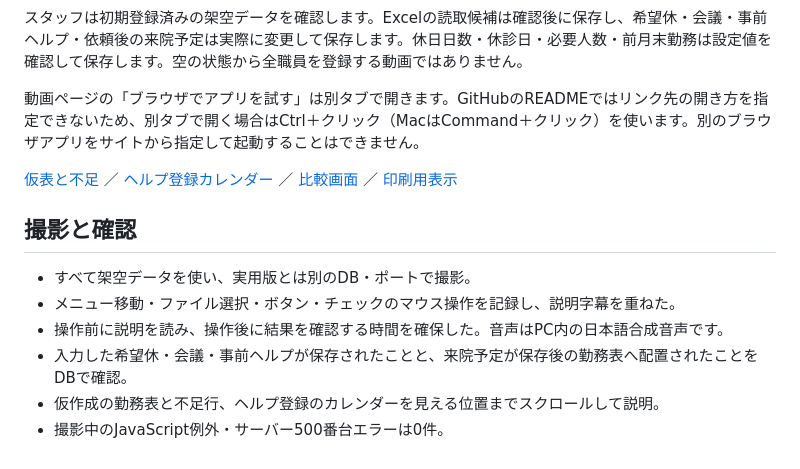
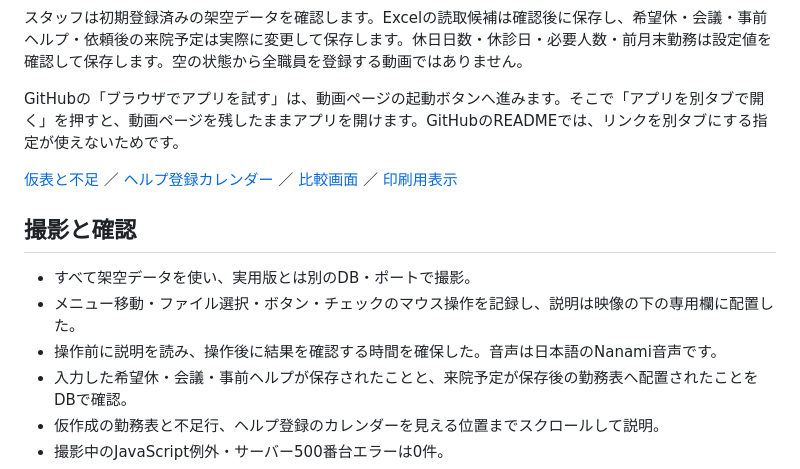
Before and after one commit to higakota/nurse-scheduler-demo, a Markdown page: docs/demo/README.md, the part around the change printed below. Rendered like a GitHub page.

```diff
--- a/docs/demo/README.md
+++ b/docs/demo/README.md
@@ -21,15 +21,15 @@
 
 スタッフは初期登録済みの架空データを確認します。Excelの読取候補は確認後に保存し、希望休・会議・事前ヘルプ・依頼後の来院予定は実際に変更して保存します。休日日数・休診日・必要人数・前月末勤務は設定値を確認して保存します。空の状態から全職員を登録する動画ではありません。
 
-動画ページの「ブラウザでアプリを試す」は別タブで開きます。GitHubのREADMEではリンク先の開き方を指定できないため、別タブで開く場合はCtrl＋クリック（MacはCommand＋クリック）を使います。別のブラウザアプリをサイトから指定して起動することはできません。
+GitHubの「ブラウザでアプリを試す」は、動画ページの起動ボタンへ進みます。そこで「アプリを別タブで開く」を押すと、動画ページを残したままアプリを開けます。GitHubのREADMEでは、リンクを別タブにする指定が使えないためです。
 
 [仮表と不足](../screenshots/draft-shortage.png) ／ [ヘルプ登録カレンダー](../screenshots/help-calendar.png) ／ [比較画面](../screenshots/roster.png) ／ [印刷用表示](../screenshots/print.png)
 
 ## 撮影と確認
 
 - すべて架空データを使い、実用版とは別のDB・ポートで撮影。
-- メニュー移動・ファイル選択・ボタン・チェックのマウス操作を記録し、説明字幕を重ねた。
-- 操作前に説明を読み、操作後に結果を確認する時間を確保した。音声はPC内の日本語合成音声です。
+- メニュー移動・ファイル選択・ボタン・チェックのマウス操作を記録し、説明は映像の下の専用欄に配置した。
+- 操作前に説明を読み、操作後に結果を確認する時間を確保した。音声は日本語のNanami音声です。
 - 入力した希望休・会議・事前ヘルプが保存されたことと、来院予定が保存後の勤務表へ配置されたことをDBで確認。
 - 仮作成の勤務表と不足行、ヘルプ登録のカレンダーを見える位置までスクロールして説明。
 - 撮影中のJavaScript例外・サーバー500番台エラーは0件。
```
Also changed, not shown: other parts of docs/demo/README.md (+36 -30 lines), README.md (+4 -2 lines), docs/demo/narration.md (+33 -97 lines), docs/demo/opening.png, docs/demo/poster.png, docs/screenshots/print.png, docs/screenshots/roster.png, 8 other files.
